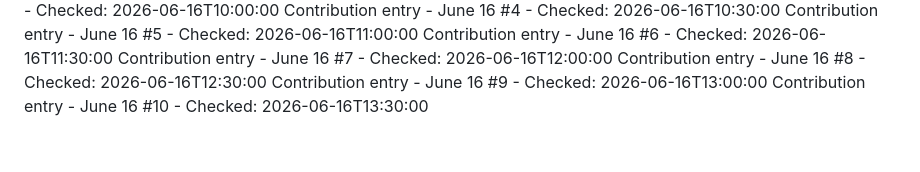
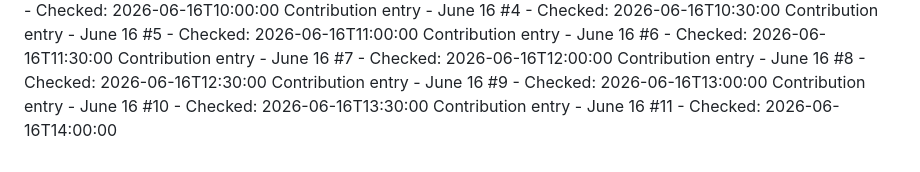
Before and after one commit to Hubrisdog/runwaymap, a Markdown page: CONTRIBUTIONS.md, the part around the change. Drawn GitHub-style.

```diff
--- a/CONTRIBUTIONS.md
+++ b/CONTRIBUTIONS.md
@@ -68,3 +68,4 @@ Contribution entry - June 16 #7 - Checked: 2026-06-16T12:00:00
 Contribution entry - June 16 #8 - Checked: 2026-06-16T12:30:00
 Contribution entry - June 16 #9 - Checked: 2026-06-16T13:00:00
 Contribution entry - June 16 #10 - Checked: 2026-06-16T13:30:00
+Contribution entry - June 16 #11 - Checked: 2026-06-16T14:00:00
```
